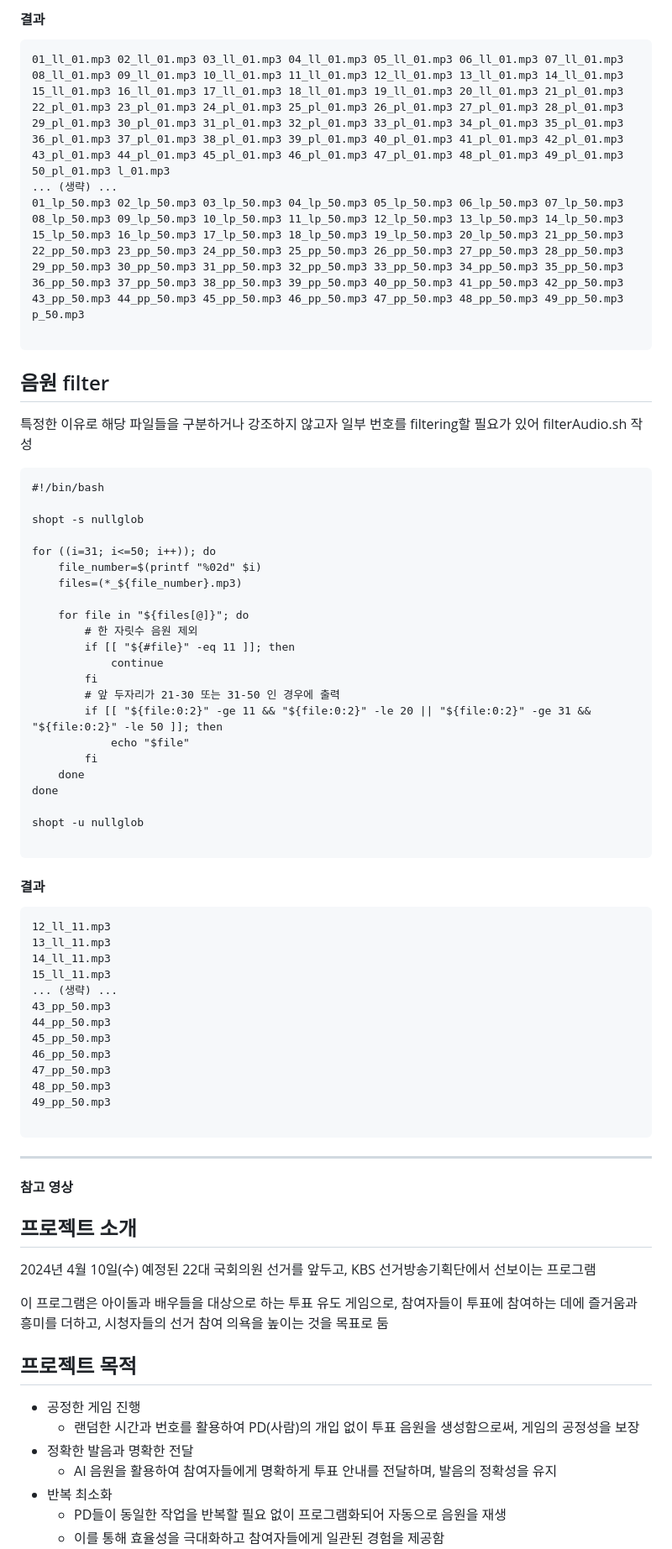
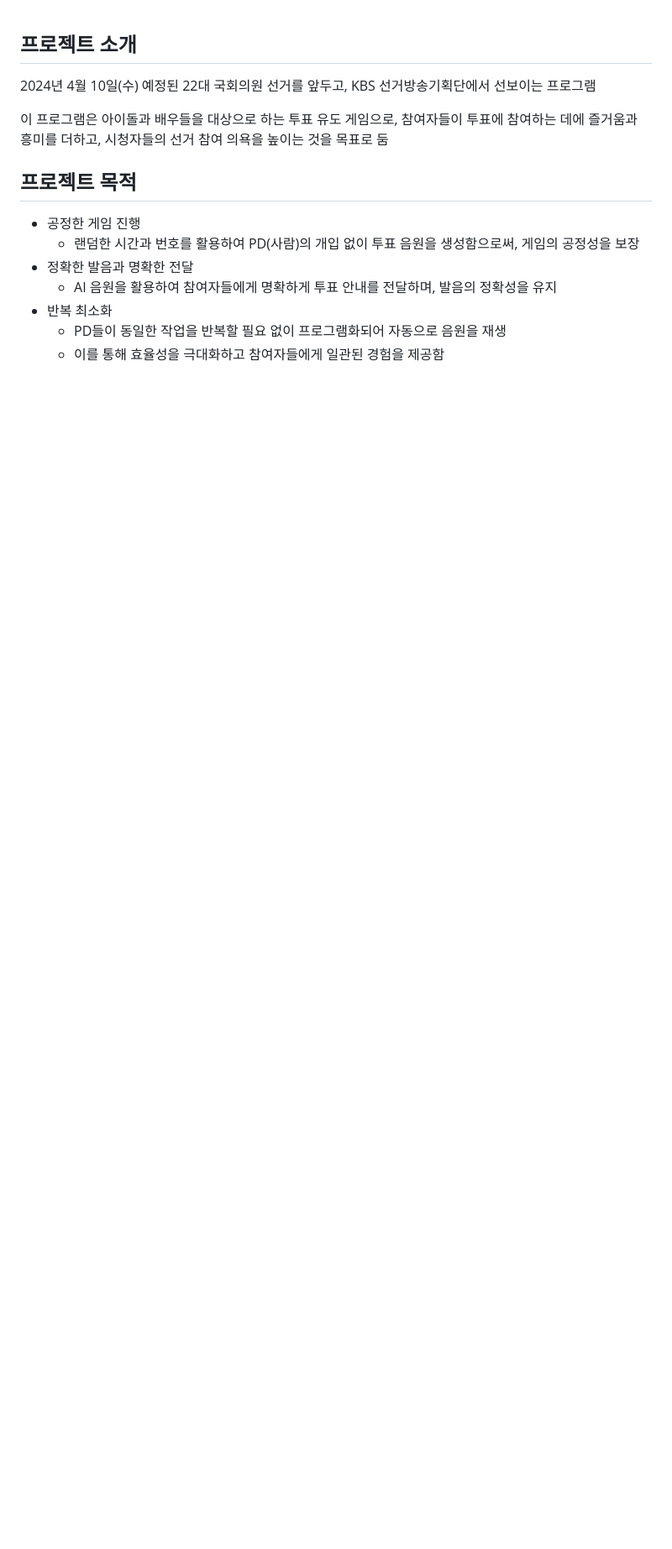
Before and after one commit to hansojin/kbs_stamp, a Markdown page: README.md, the part around the change printed below. Shown: that part at 84% size. GitHub-like rendering; blank space fills up the shorter version.

Commit message:
Update README.md 중복제거

````diff
--- a/README.md
+++ b/README.md
@@ -91,62 +1,3 @@ done
-#### 결과
-```
-01_ll_01.mp3 02_ll_01.mp3 03_ll_01.mp3 04_ll_01.mp3 05_ll_01.mp3 06_ll_01.mp3 07_ll_01.mp3 08_ll_01.mp3 09_ll_01.mp3 10_ll_01.mp3 11_ll_01.mp3 12_ll_01.mp3 13_ll_01.mp3 14_ll_01.mp3 15_ll_01.mp3 16_ll_01.mp3 17_ll_01.mp3 18_ll_01.mp3 19_ll_01.mp3 20_ll_01.mp3 21_pl_01.mp3 22_pl_01.mp3 23_pl_01.mp3 24_pl_01.mp3 25_pl_01.mp3 26_pl_01.mp3 27_pl_01.mp3 28_pl_01.mp3 29_pl_01.mp3 30_pl_01.mp3 31_pl_01.mp3 32_pl_01.mp3 33_pl_01.mp3 34_pl_01.mp3 35_pl_01.mp3 36_pl_01.mp3 37_pl_01.mp3 38_pl_01.mp3 39_pl_01.mp3 40_pl_01.mp3 41_pl_01.mp3 42_pl_01.mp3 43_pl_01.mp3 44_pl_01.mp3 45_pl_01.mp3 46_pl_01.mp3 47_pl_01.mp3 48_pl_01.mp3 49_pl_01.mp3 50_pl_01.mp3 l_01.mp3
-... (생략) ...
-01_lp_50.mp3 02_lp_50.mp3 03_lp_50.mp3 04_lp_50.mp3 05_lp_50.mp3 06_lp_50.mp3 07_lp_50.mp3 08_lp_50.mp3 09_lp_50.mp3 10_lp_50.mp3 11_lp_50.mp3 12_lp_50.mp3 13_lp_50.mp3 14_lp_50.mp3 15_lp_50.mp3 16_lp_50.mp3 17_lp_50.mp3 18_lp_50.mp3 19_lp_50.mp3 20_lp_50.mp3 21_pp_50.mp3 22_pp_50.mp3 23_pp_50.mp3 24_pp_50.mp3 25_pp_50.mp3 26_pp_50.mp3 27_pp_50.mp3 28_pp_50.mp3 29_pp_50.mp3 30_pp_50.mp3 31_pp_50.mp3 32_pp_50.mp3 33_pp_50.mp3 34_pp_50.mp3 35_pp_50.mp3 36_pp_50.mp3 37_pp_50.mp3 38_pp_50.mp3 39_pp_50.mp3 40_pp_50.mp3 41_pp_50.mp3 42_pp_50.mp3 43_pp_50.mp3 44_pp_50.mp3 45_pp_50.mp3 46_pp_50.mp3 47_pp_50.mp3 48_pp_50.mp3 49_pp_50.mp3 p_50.mp3
-
-```
-
-## 음원 filter
-
-특정한 이유로 해당 파일들을 구분하거나 강조하지 않고자 일부 번호를 filtering할 필요가 있어 filterAudio.sh 작성
-
-```
-#!/bin/bash
-
-shopt -s nullglob
-
-for ((i=31; i<=50; i++)); do
-    file_number=$(printf "%02d" $i)
-    files=(*_${file_number}.mp3)
-
-    for file in "${files[@]}"; do
-        # 한 자릿수 음원 제외
-        if [[ "${#file}" -eq 11 ]]; then
-            continue
-        fi
-        # 앞 두자리가 21-30 또는 31-50 인 경우에 출력
-        if [[ "${file:0:2}" -ge 11 && "${file:0:2}" -le 20 || "${file:0:2}" -ge 31 && "${file:0:2}" -le 50 ]]; then
-            echo "$file"
-        fi
-    done
-done
-
-shopt -u nullglob
-
-```
-
-#### 결과
-
-```
-12_ll_11.mp3
-13_ll_11.mp3
-14_ll_11.mp3
-15_ll_11.mp3
-... (생략) ...
-43_pp_50.mp3
-44_pp_50.mp3
-45_pp_50.mp3
-46_pp_50.mp3
-47_pp_50.mp3
-48_pp_50.mp3
-49_pp_50.mp3
-
-```
-
----
-
-#### 참고 영상
-
 ## 프로젝트 소개
 
 2024년 4월 10일(수) 예정된 22대 국회의원 선거를 앞두고, KBS 선거방송기획단에서 선보이는 프로그램
````
Also changed, not shown: other parts of README.md (+0 -90 lines).
